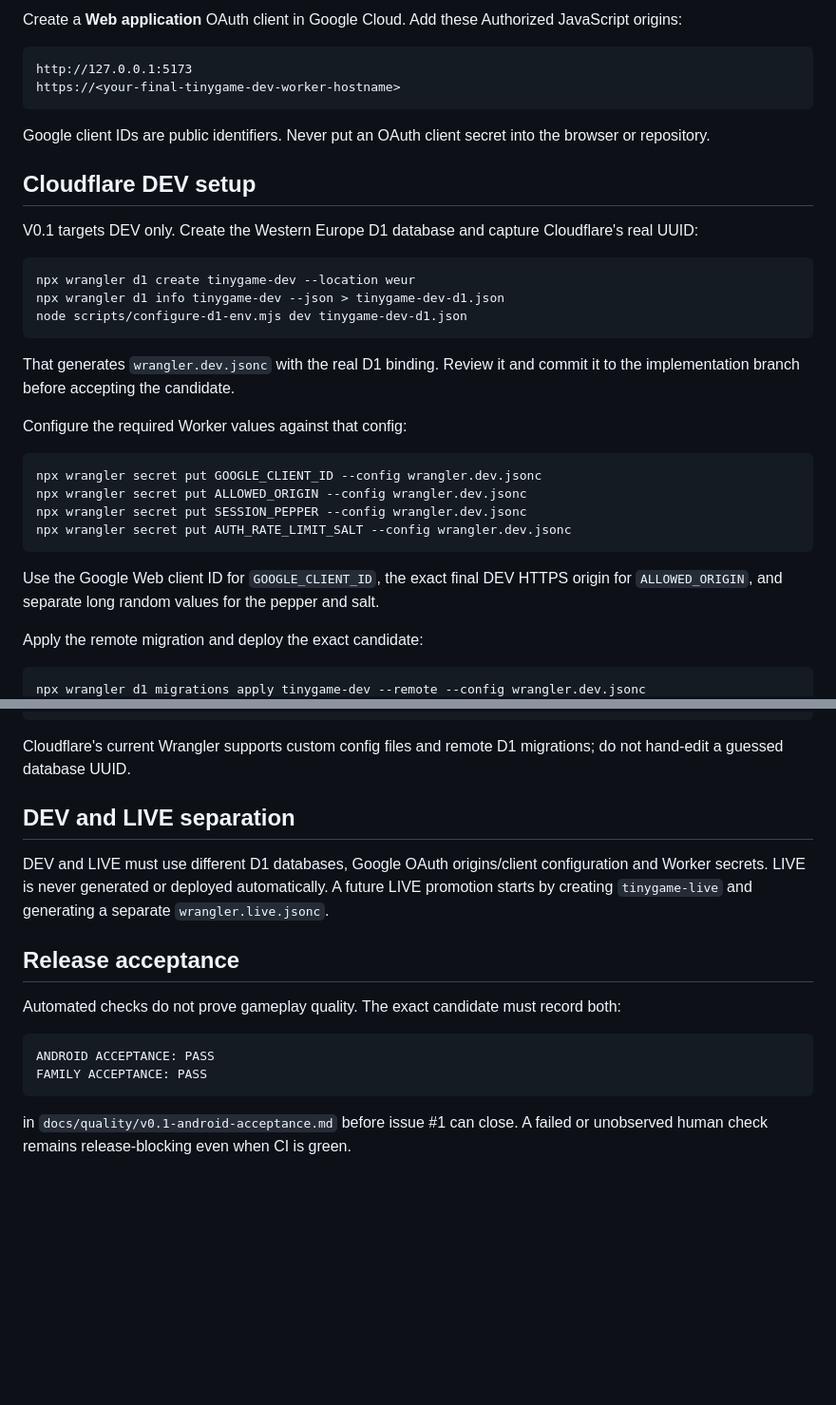
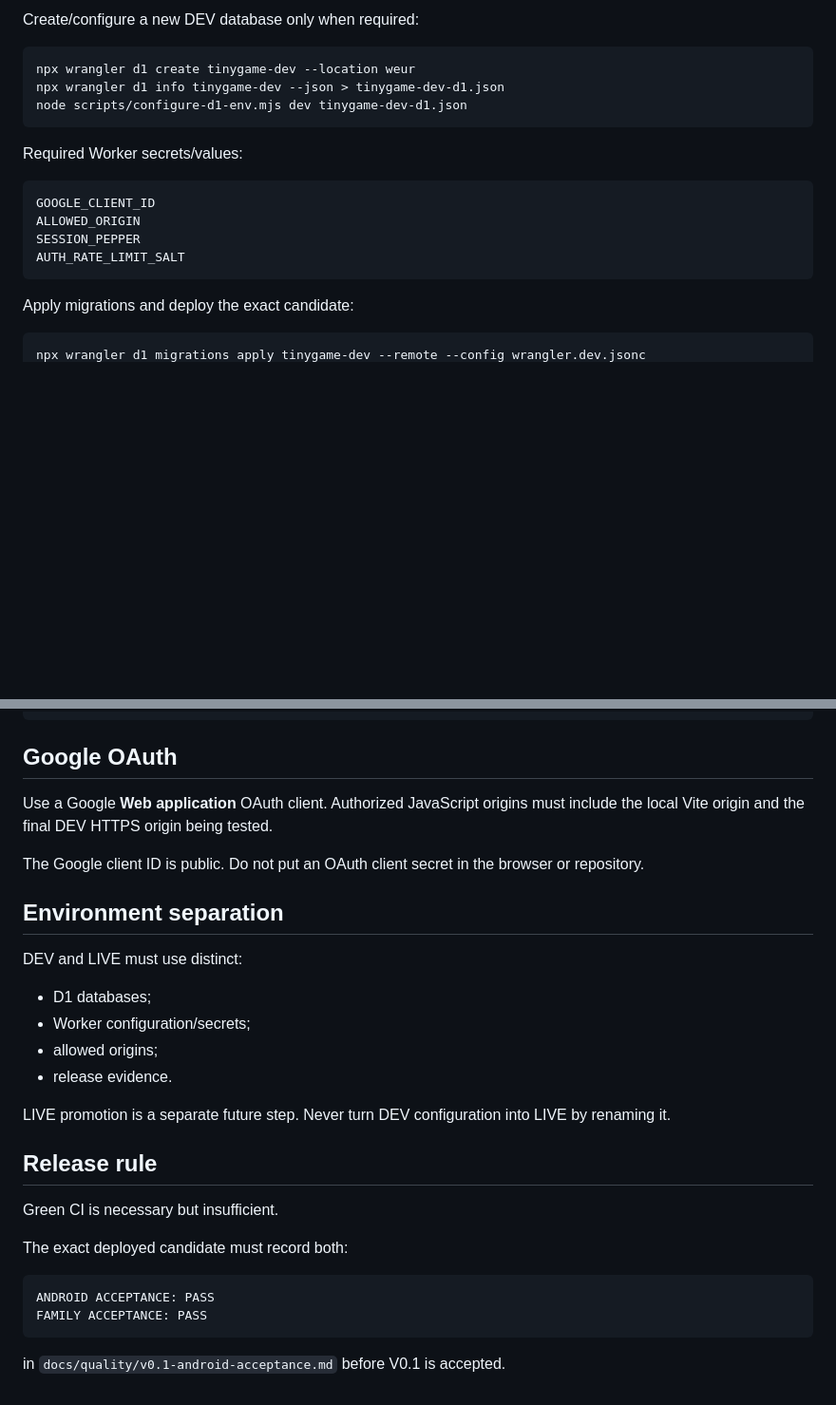
Before and after one commit to wilfgrainger/tinygame, a Markdown page: README.md, 2 parts joined by grey strips. Shown at 95% size. Rendered like a GitHub page; blank space fills up the shorter version.

````diff
--- a/README.md
+++ b/README.md
@@ -47,16 +76,5 @@ npm run test:browser
 
-Create a **Web application** OAuth client in Google Cloud. Add these Authorized JavaScript origins:
-
-```text
-http://127.0.0.1:5173
-https://<your-final-tinygame-dev-worker-hostname>
-```
-
-Google client IDs are public identifiers. Never put an OAuth client secret into the browser or repository.
-
-## Cloudflare DEV setup
-
-V0.1 targets DEV only. Create the Western Europe D1 database and capture Cloudflare's real UUID:
+Create/configure a new DEV database only when required:
 
 ```bash
 npx wrangler d1 create tinygame-dev --location weur
@@ -64,20 +82,16 @@ npx wrangler d1 info tinygame-dev --json > tinygame-dev-d1.json
 node scripts/configure-d1-env.mjs dev tinygame-dev-d1.json
 ```
 
-That generates `wrangler.dev.jsonc` with the real D1 binding. Review it and commit it to the implementation branch before accepting the candidate.
+Required Worker secrets/values:
 
-Configure the required Worker values against that config:
-
-```bash
-npx wrangler secret put GOOGLE_CLIENT_ID --config wrangler.dev.jsonc
-npx wrangler secret put ALLOWED_ORIGIN --config wrangler.dev.jsonc
-npx wrangler secret put SESSION_PEPPER --config wrangler.dev.jsonc
-npx wrangler secret put AUTH_RATE_LIMIT_SALT --config wrangler.dev.jsonc
+```text
+GOOGLE_CLIENT_ID
+ALLOWED_ORIGIN
+SESSION_PEPPER
+AUTH_RATE_LIMIT_SALT
 ```
 
-Use the Google Web client ID for `GOOGLE_CLIENT_ID`, the exact final DEV HTTPS origin for `ALLOWED_ORIGIN`, and separate long random values for the pepper and salt.
-
-Apply the remote migration and deploy the exact candidate:
+Apply migrations and deploy the exact candidate:
 
 ```bash
 npx wrangler d1 migrations apply tinygame-dev --remote --config wrangler.dev.jsonc
@@ -85,19 +99,32 @@ VITE_GOOGLE_CLIENT_ID="<same-public-google-client-id>" TINY_ENV=dev npm run buil
 npx wrangler deploy --config wrangler.dev.jsonc
 ```
 
-Cloudflare's current Wrangler supports custom config files and remote D1 migrations; do not hand-edit a guessed database UUID.
+## Google OAuth
 
-## DEV and LIVE separation
+Use a Google **Web application** OAuth client. Authorized JavaScript origins must include the local Vite origin and the final DEV HTTPS origin being tested.
 
-DEV and LIVE must use different D1 databases, Google OAuth origins/client configuration and Worker secrets. LIVE is never generated or deployed automatically. A future LIVE promotion starts by creating `tinygame-live` and generating a separate `wrangler.live.jsonc`.
+The Google client ID is public. Do not put an OAuth client secret in the browser or repository.
 
-## Release acceptance
+## Environment separation
 
-Automated checks do not prove gameplay quality. The exact candidate must record both:
+DEV and LIVE must use distinct:
+
+- D1 databases;
+- Worker configuration/secrets;
+- allowed origins;
+- release evidence.
+
+LIVE promotion is a separate future step. Never turn DEV configuration into LIVE by renaming it.
+
+## Release rule
+
+Green CI is necessary but insufficient.
+
+The exact deployed candidate must record both:
 
 ```text
 ANDROID ACCEPTANCE: PASS
 FAMILY ACCEPTANCE: PASS
 ```
 
-in `docs/quality/v0.1-android-acceptance.md` before issue #1 can close. A failed or unobserved human check remains release-blocking even when CI is green.
+in `docs/quality/v0.1-android-acceptance.md` before V0.1 is accepted.
````
Also changed, not shown: other parts of README.md (+47 -18 lines).
